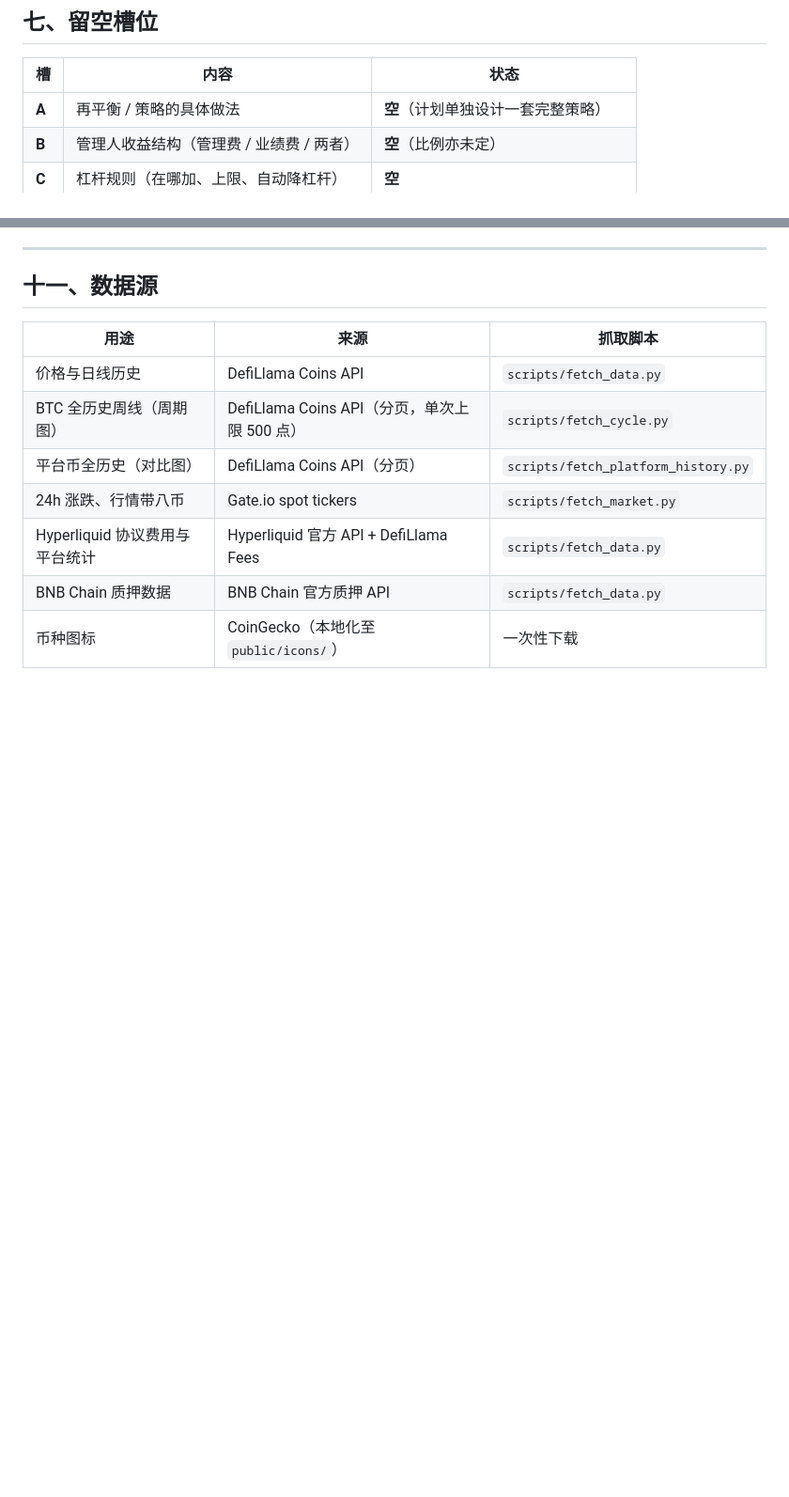
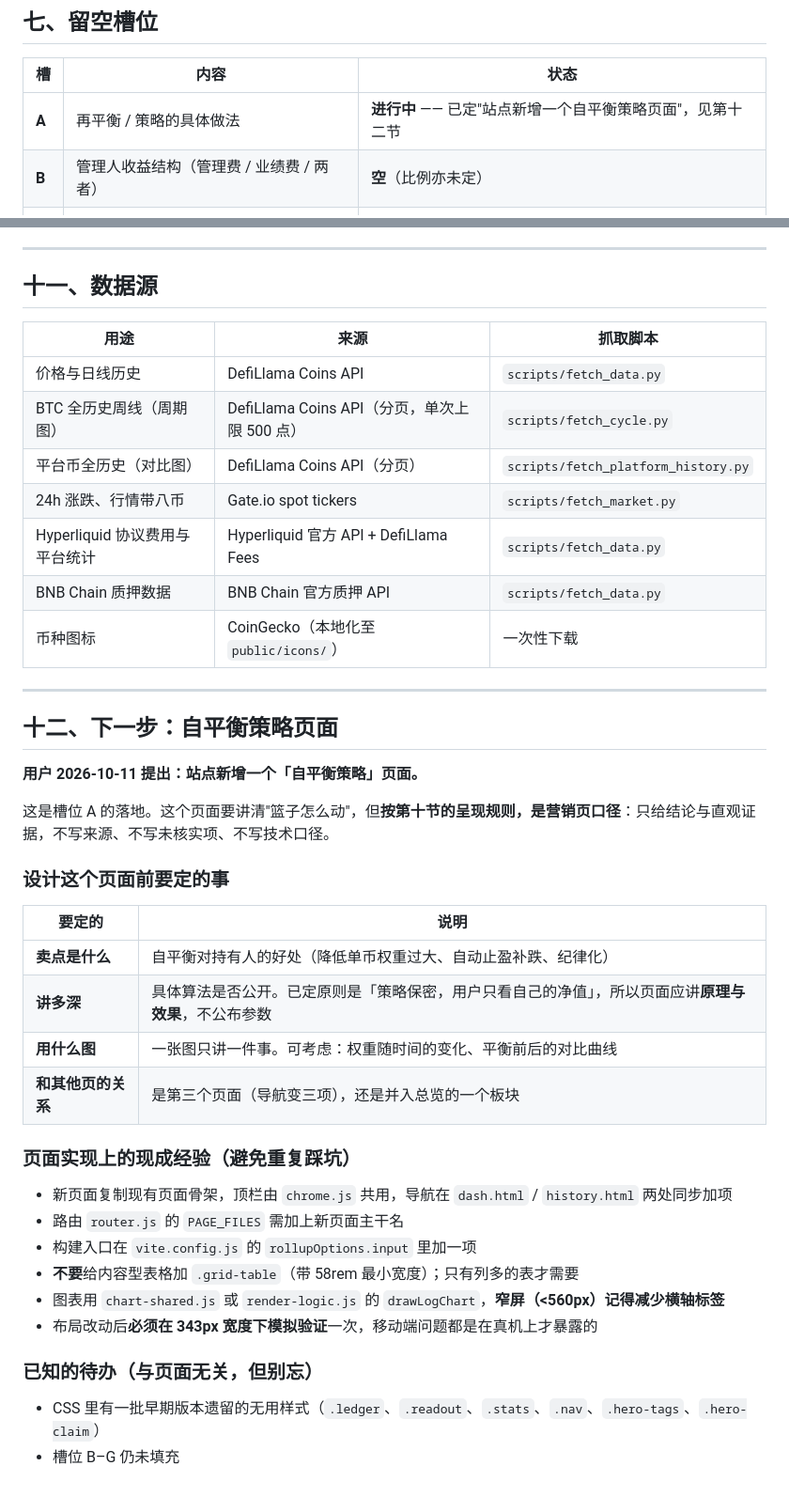
Before and after one commit to yelingwen999-arch/boh, a Markdown page: BOH-框架.md, 2 parts joined by grey strips. Shown at 94% size. Drawn GitHub-style; blank space fills up the shorter version.

Commit message:
框架文档：记录明日计划（自平衡策略页面）

```diff
--- a/BOH-框架.md
+++ b/BOH-框架.md
@@ -144,7 +144,7 @@ BTC 四年一个循环。**三次周期顶部间隔：4.04 年 / 3.89 年 / 3.91
 
 | 槽 | 内容 | 状态 |
 |---|---|---|
-| **A** | 再平衡 / 策略的具体做法 | **空**（计划单独设计一套完整策略） |
+| **A** | 再平衡 / 策略的具体做法 | **进行中** —— 已定"站点新增一个自平衡策略页面"，见第十二节 |
 | **B** | 管理人收益结构（管理费 / 业绩费 / 两者） | **空**（比例亦未定） |
 | **C** | 杠杆规则（在哪加、上限、自动降杠杆） | **空** |
 | **D** | 最低启动规模 | **空** |
@@ -234,3 +234,34 @@ BTC 四年一个循环。**三次周期顶部间隔：4.04 年 / 3.89 年 / 3.91
 | Hyperliquid 协议费用与平台统计 | Hyperliquid 官方 API + DefiLlama Fees | `scripts/fetch_data.py` |
 | BNB Chain 质押数据 | BNB Chain 官方质押 API | `scripts/fetch_data.py` |
 | 币种图标 | CoinGecko（本地化至 `public/icons/`） | 一次性下载 |
+
+---
+
+## 十二、下一步：自平衡策略页面
+
+**用户 2026-10-11 提出：站点新增一个「自平衡策略」页面。**
+
+这是槽位 A 的落地。这个页面要讲清"篮子怎么动"，但**按第十节的呈现规则，是营销页口径**：只给结论与直观证据，不写来源、不写未核实项、不写技术口径。
+
+### 设计这个页面前要定的事
+
+| 要定的 | 说明 |
+|---|---|
+| **卖点是什么** | 自平衡对持有人的好处（降低单币权重过大、自动止盈补跌、纪律化） |
+| **讲多深** | 具体算法是否公开。已定原则是「策略保密，用户只看自己的净值」，所以页面应讲**原理与效果**，不公布参数 |
+| **用什么图** | 一张图只讲一件事。可考虑：权重随时间的变化、平衡前后的对比曲线 |
+| **和其他页的关系** | 是第三个页面（导航变三项），还是并入总览的一个板块 |
+
+### 页面实现上的现成经验（避免重复踩坑）
+
+- 新页面复制现有页面骨架，顶栏由 `chrome.js` 共用，导航在 `dash.html` / `history.html` 两处同步加项
+- 路由 `router.js` 的 `PAGE_FILES` 需加上新页面主干名
+- 构建入口在 `vite.config.js` 的 `rollupOptions.input` 里加一项
+- **不要**给内容型表格加 `.grid-table`（带 58rem 最小宽度）；只有列多的表才需要
+- 图表用 `chart-shared.js` 或 `render-logic.js` 的 `drawLogChart`，**窄屏（<560px）记得减少横轴标签**
+- 布局改动后**必须在 343px 宽度下模拟验证**一次，移动端问题都是在真机上才暴露的
+
+### 已知的待办（与页面无关，但别忘）
+
+- CSS 里有一批早期版本遗留的无用样式（`.ledger`、`.readout`、`.stats`、`.nav`、`.hero-tags`、`.hero-claim`）
+- 槽位 B–G 仍未填充
```
